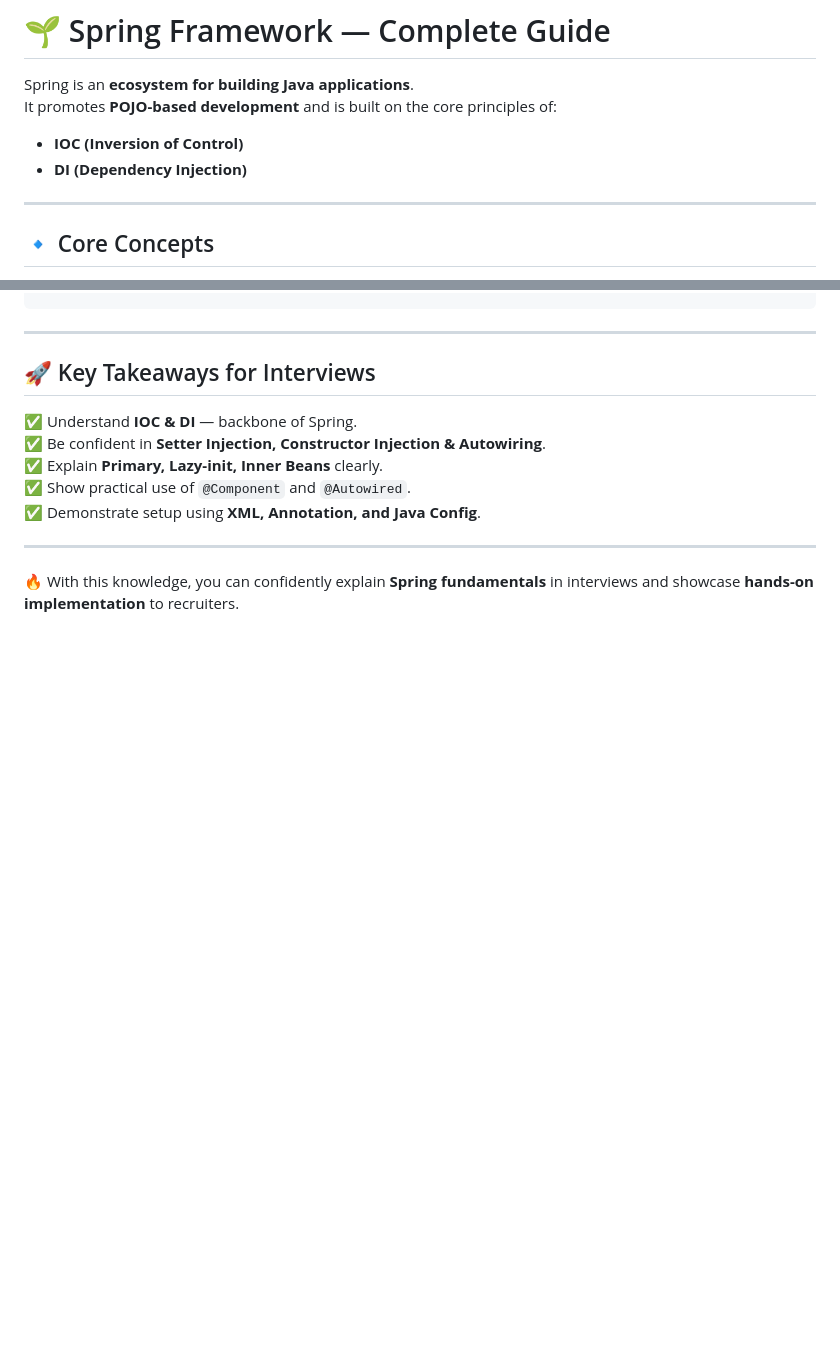
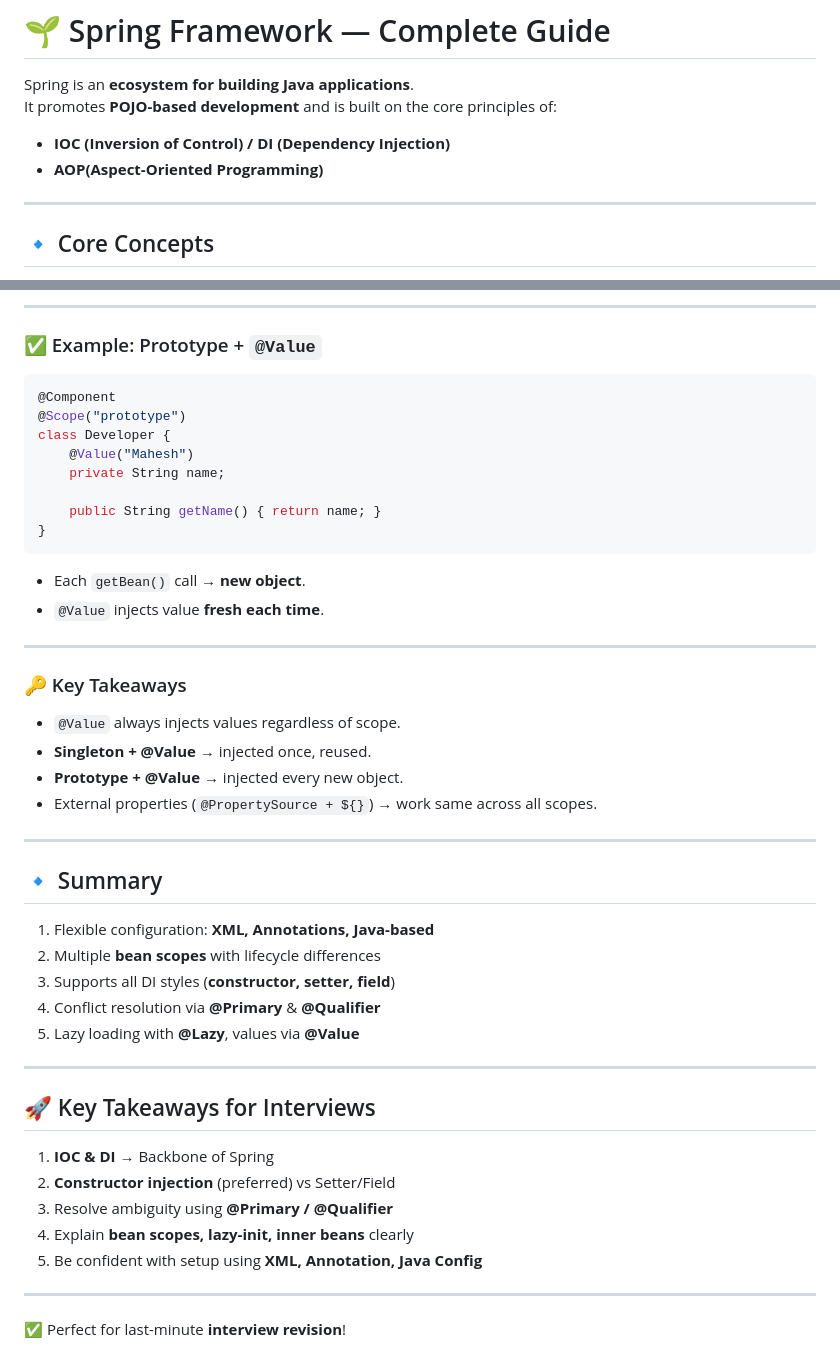
Before and after one commit to mahesh472005/java_learnings, a Markdown page: spring-framework/README.md, 2 parts joined by grey strips. GitHub-like rendering; blank space fills up the shorter version.

````diff
--- a/spring-framework/README.md
+++ b/spring-framework/README.md
@@ -2,8 +2,8 @@
 
 Spring is an **ecosystem for building Java applications**.
 It promotes **POJO-based development** and is built on the core principles of:
-- **IOC (Inversion of Control)**
-- **DI (Dependency Injection)**
+- **IOC (Inversion of Control) / DI (Dependency Injection)**
+- **AOP(Aspect-Oriented Programming)**
 
 ---
 
@@ -208,13 +366,43 @@ Example:
+---
+
+### ✅ Example: Prototype + `@Value`
+```java
+@Component
+@Scope("prototype")
+class Developer {
+    @Value("Mahesh")
+    private String name;
+
+    public String getName() { return name; }
+}
+```
+- Each `getBean()` call → **new object**.
+- `@Value` injects value **fresh each time**.
+
+---
+
+### 🔑 Key Takeaways
+- `@Value` always injects values regardless of scope.
+- **Singleton + @Value** → injected once, reused.
+- **Prototype + @Value** → injected every new object.
+- External properties (`@PropertySource + ${}`) → work same across all scopes.
+
+---
+## 🔹 Summary
+1. Flexible configuration: **XML, Annotations, Java-based**
+2. Multiple **bean scopes** with lifecycle differences
+3. Supports all DI styles (**constructor, setter, field**)
+4. Conflict resolution via **@Primary** & **@Qualifier**
+5. Lazy loading with **@Lazy**, values via **@Value**
 
 ---
 
 ## 🚀 Key Takeaways for Interviews
-✅ Understand **IOC & DI** — backbone of Spring.
-✅ Be confident in **Setter Injection, Constructor Injection & Autowiring**.
-✅ Explain **Primary, Lazy-init, Inner Beans** clearly.
-✅ Show practical use of `@Component` and `@Autowired`.
-✅ Demonstrate setup using **XML, Annotation, and Java Config**.
+1. **IOC & DI** → Backbone of Spring
+2. **Constructor injection** (preferred) vs Setter/Field
+3. Resolve ambiguity using **@Primary / @Qualifier**
+4. Explain **bean scopes, lazy-init, inner beans** clearly
+5. Be confident with setup using **XML, Annotation, Java Config**
 
 ---
-
-🔥 With this knowledge, you can confidently explain **Spring fundamentals** in interviews and showcase **hands-on implementation** to recruiters.
+✅ Perfect for last-minute **interview revision**!
````
Also changed, not shown: other parts of spring-framework/README.md (+159 -1 lines).
